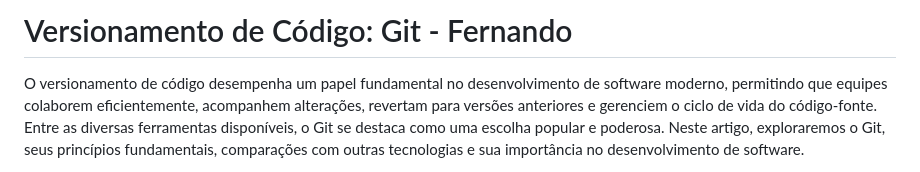
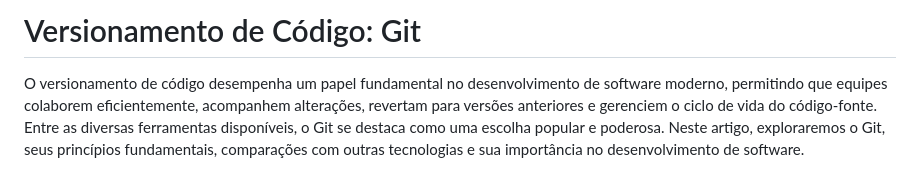
Before and after one commit to devops-wiki/JonielOliveira.github.io, a Markdown page: development/markdown/index.md, the part around the change printed below. Drawn GitHub-style.

```diff
--- a/development/markdown/index.md
+++ b/development/markdown/index.md
@@ -1,4 +1,4 @@
-# Versionamento de Código: Git - Fernando
+# Versionamento de Código: Git
 
 O versionamento de código desempenha um papel fundamental no desenvolvimento de software moderno, permitindo que equipes colaborem eficientemente, acompanhem alterações, revertam para versões anteriores e gerenciem o ciclo de vida do código-fonte. Entre as diversas ferramentas disponíveis, o Git se destaca como uma escolha popular e poderosa. Neste artigo, exploraremos o Git, seus princípios fundamentais, comparações com outras tecnologias e sua importância no desenvolvimento de software.
 
```
Also changed, not shown: other parts of development/markdown/index.md (+2 -2 lines), development/markdown/actions.md (+2 -2 lines), development/markdown/arquivos.md (+2 -2 lines).
